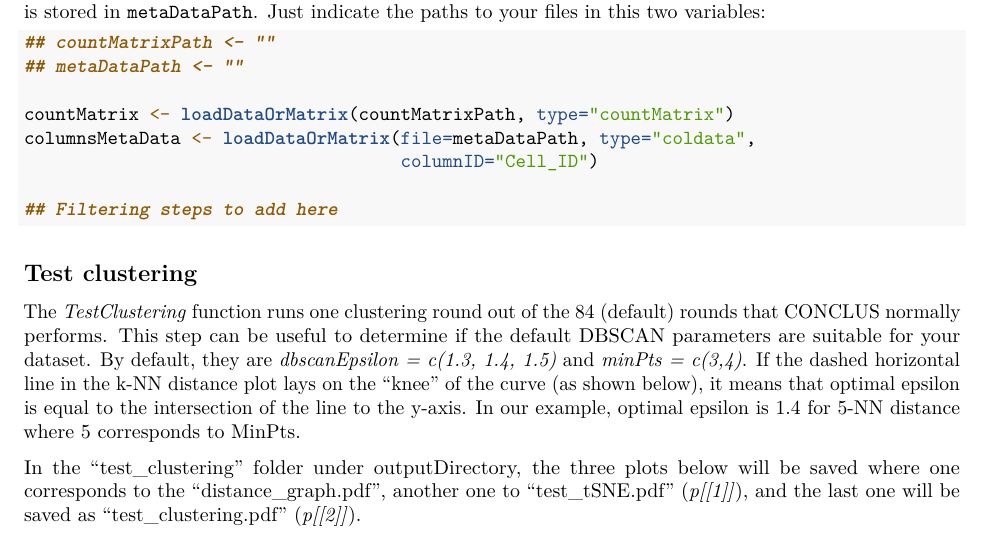
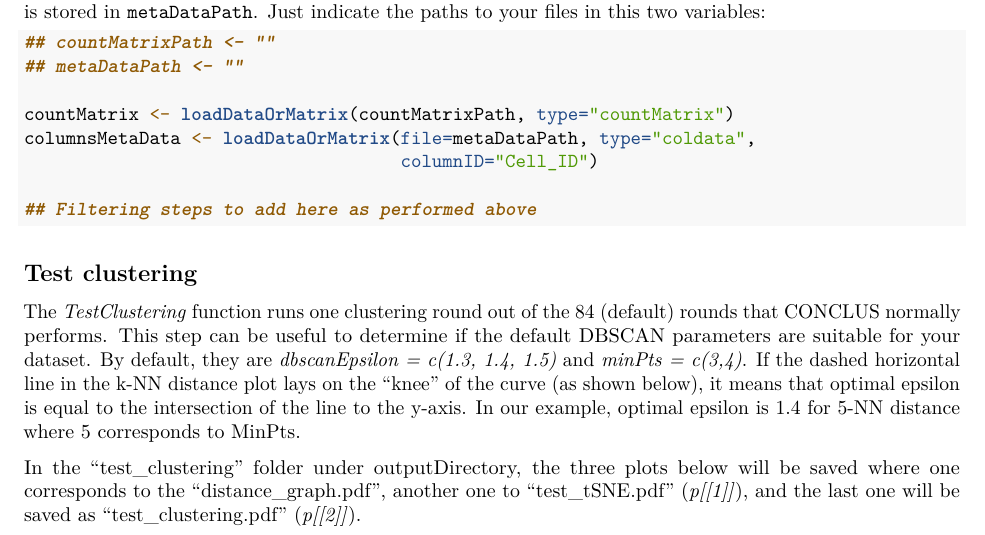
Before and after one commit to bioc/conclus, an R Markdown document (vignettes/conclus_vignette.Rmd): part of page 5 of 30, cut so that both start at the same text. Rendered offline with R 4.5, knitr and Pandoc, then LaTeX, with nearby package versions; drawn as R Markdown's standard PDF in place of the format the file asks for; some code elsewhere in the file could not run offline.

Commit message:
complete comment for local data

````diff
--- a/vignettes/conclus_vignette.Rmd
+++ b/vignettes/conclus_vignette.Rmd
@@ -217,7 +217,7 @@ countMatrix <- loadDataOrMatrix(countMatrixPath, type="countMatrix")
 columnsMetaData <- loadDataOrMatrix(file=metaDataPath, type="coldata",
                                     columnID="Cell_ID")
 
-## Filtering steps to add here
+## Filtering steps to add here as performed above
 ```
 
 ## Test clustering
````
